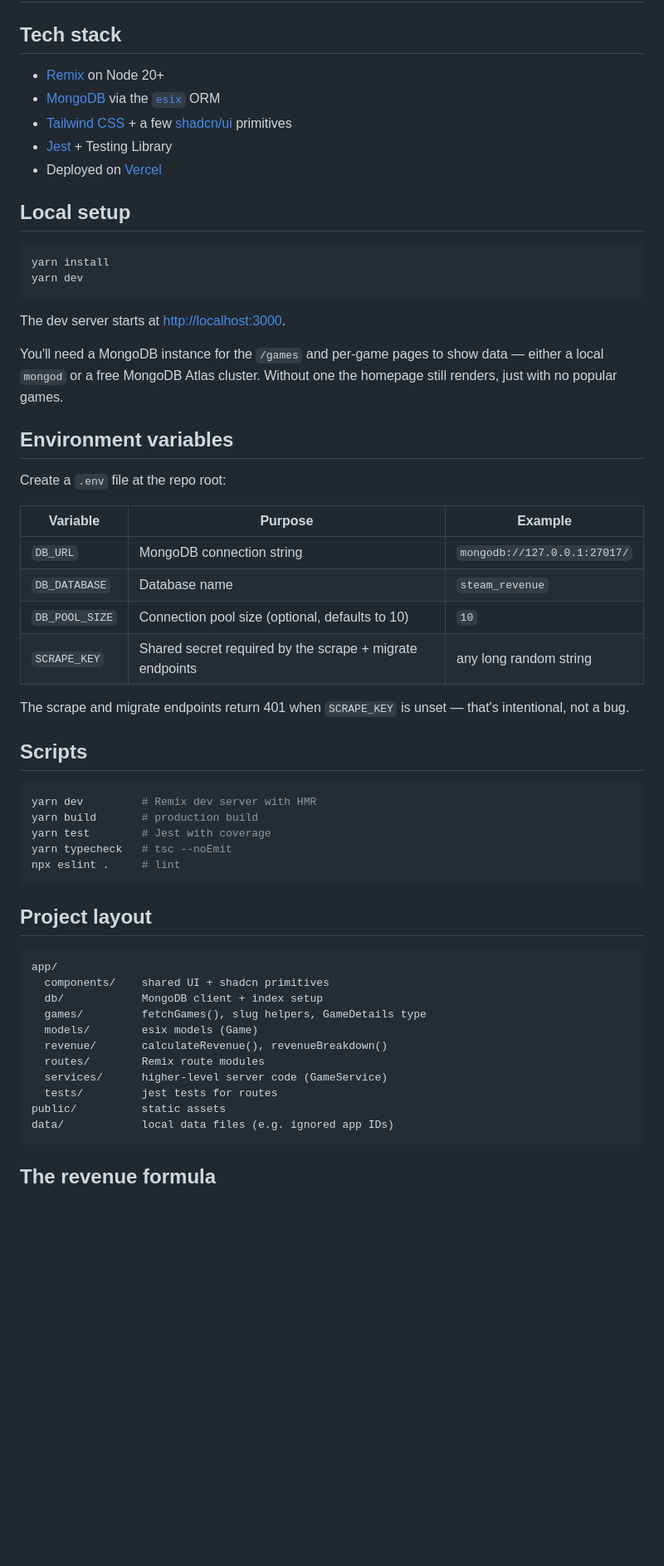
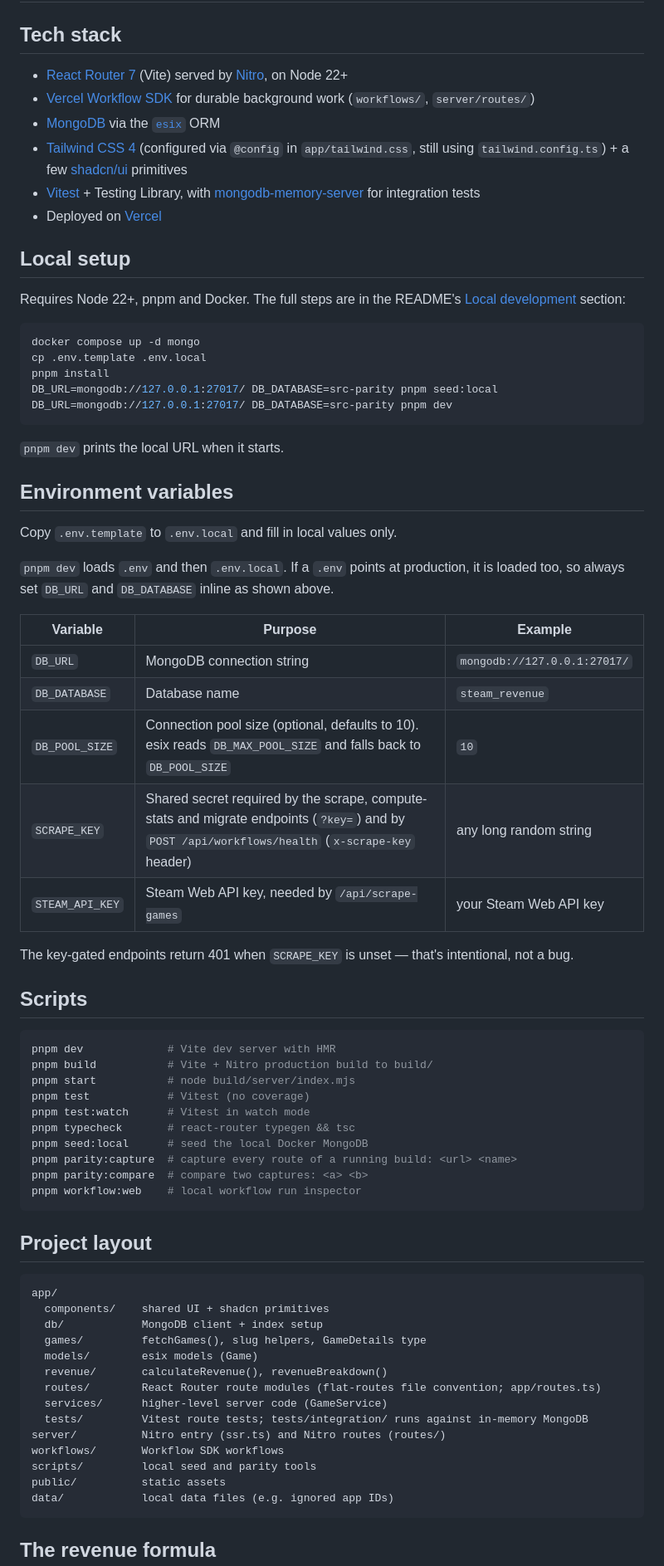
Before and after one commit to Artmann/steam-revenue-calculator, a Markdown page: CONTRIBUTING.md, the part around one of its changes. Shown at 83% size. Rendered like a GitHub page; blank space fills up the shorter version.

Commit message:
docs: update contributing guide for pnpm, react router 7 and vitest

````diff
--- a/CONTRIBUTING.md
+++ b/CONTRIBUTING.md
@@ -2,44 +2,56 @@
 
 ## Tech stack
 
-- [Remix](https://remix.run/) on Node 20+
+- [React Router 7](https://reactrouter.com/) (Vite) served by [Nitro](https://nitro.build/), on Node 22+
+- [Vercel Workflow SDK](https://workflow-sdk.dev/) for durable background work (`workflows/`, `server/routes/`)
 - [MongoDB](https://www.mongodb.com/) via the [`esix`](https://www.npmjs.com/package/esix) ORM
-- [Tailwind CSS](https://tailwindcss.com/) + a few [shadcn/ui](https://ui.shadcn.com/) primitives
-- [Jest](https://jestjs.io/) + Testing Library
+- [Tailwind CSS 4](https://tailwindcss.com/) (configured via `@config` in `app/tailwind.css`, still using `tailwind.config.ts`) + a few [shadcn/ui](https://ui.shadcn.com/) primitives
+- [Vitest](https://vitest.dev/) + Testing Library, with [mongodb-memory-server](https://github.com/typegoose/mongodb-memory-server) for integration tests
 - Deployed on [Vercel](https://vercel.com/)
 
 ## Local setup
 
+Requires Node 22+, pnpm and Docker. The full steps are in the README's [Local development](README.md#local-development) section:
+
 ```sh
-yarn install
-yarn dev
+docker compose up -d mongo
+cp .env.template .env.local
+pnpm install
+DB_URL=mongodb://127.0.0.1:27017/ DB_DATABASE=src-parity pnpm seed:local
+DB_URL=mongodb://127.0.0.1:27017/ DB_DATABASE=src-parity pnpm dev
 ```
 
-The dev server starts at <http://localhost:3000>.
-
-You'll need a MongoDB instance for the `/games` and per-game pages to show data — either a local `mongod` or a free MongoDB Atlas cluster. Without one the homepage still renders, just with no popular games.
+`pnpm dev` prints the local URL when it starts.
 
 ## Environment variables
 
-Create a `.env` file at the repo root:
+Copy `.env.template` to `.env.local` and fill in local values only.
+
+`pnpm dev` loads `.env` and then `.env.local`. If a `.env` points at production, it is loaded too, so always set `DB_URL` and `DB_DATABASE` inline as shown above.
 
 | Variable | Purpose | Example |
 |---|---|---|
 | `DB_URL` | MongoDB connection string | `mongodb://127.0.0.1:27017/` |
 | `DB_DATABASE` | Database name | `steam_revenue` |
-| `DB_POOL_SIZE` | Connection pool size (optional, defaults to 10) | `10` |
-| `SCRAPE_KEY` | Shared secret required by the scrape + migrate endpoints | any long random string |
+| `DB_POOL_SIZE` | Connection pool size (optional, defaults to 10). esix reads `DB_MAX_POOL_SIZE` and falls back to `DB_POOL_SIZE` | `10` |
+| `SCRAPE_KEY` | Shared secret required by the scrape, compute-stats and migrate endpoints (`?key=`) and by `POST /api/workflows/health` (`x-scrape-key` header) | any long random string |
+| `STEAM_API_KEY` | Steam Web API key, needed by `/api/scrape-games` | your Steam Web API key |
 
-The scrape and migrate endpoints return 401 when `SCRAPE_KEY` is unset — that's intentional, not a bug.
+The key-gated endpoints return 401 when `SCRAPE_KEY` is unset — that's intentional, not a bug.
 
 ## Scripts
 
 ```sh
-yarn dev         # Remix dev server with HMR
-yarn build       # production build
-yarn test        # Jest with coverage
-yarn typecheck   # tsc --noEmit
-npx eslint .     # lint
+pnpm dev             # Vite dev server with HMR
+pnpm build           # Vite + Nitro production build to build/
+pnpm start           # node build/server/index.mjs
+pnpm test            # Vitest (no coverage)
+pnpm test:watch      # Vitest in watch mode
+pnpm typecheck       # react-router typegen && tsc
+pnpm seed:local      # seed the local Docker MongoDB
+pnpm parity:capture  # capture every route of a running build: <url> <name>
+pnpm parity:compare  # compare two captures: <a> <b>
+pnpm workflow:web    # local workflow run inspector
 ```
 
 ## Project layout
@@ -51,9 +63,12 @@ app/
   games/         fetchGames(), slug helpers, GameDetails type
   models/        esix models (Game)
   revenue/       calculateRevenue(), revenueBreakdown()
-  routes/        Remix route modules
+  routes/        React Router route modules (flat-routes file convention; app/routes.ts)
   services/      higher-level server code (GameService)
-  tests/         jest tests for routes
+  tests/         Vitest route tests; tests/integration/ runs against in-memory MongoDB
+server/          Nitro entry (ssr.ts) and Nitro routes (routes/)
+workflows/       Workflow SDK workflows
+scripts/         local seed and parity tools
 public/          static assets
 data/            local data files (e.g. ignored app IDs)
 ```
````
Also changed, not shown: other parts of CONTRIBUTING.md (+4 -3 lines).
